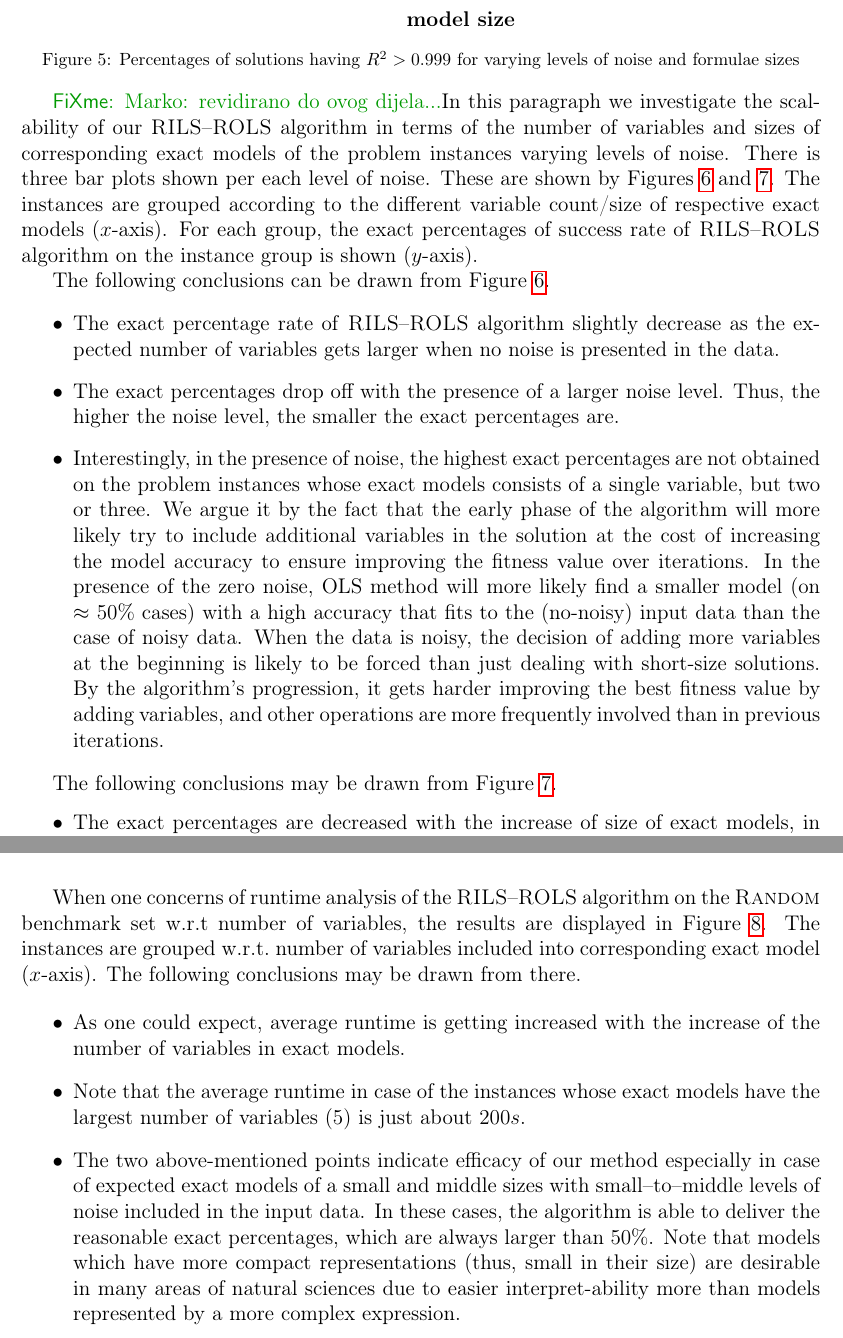
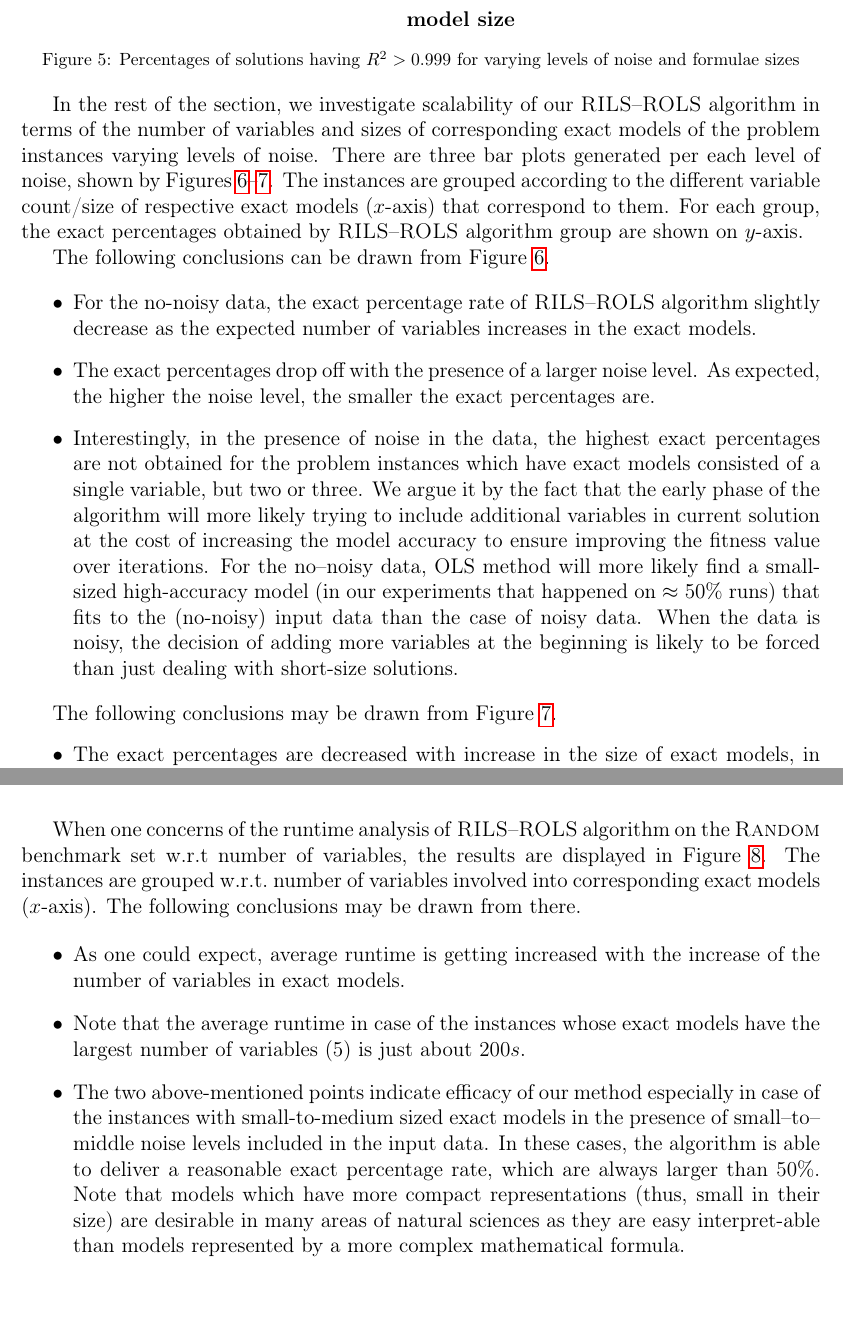
Before and after one commit to kartelj/rils-rols, a LaTeX paper (paper_resources/doc/paper.tex): two parts of pages 25 and 27 of 35, joined at a grey line, cut so that both start at the same text. Compiled offline with pdfLaTeX.

Commit message:
Up to Section 5: revisions

```diff
--- a/paper_resources/doc/paper.tex
+++ b/paper_resources/doc/paper.tex
@@ -938,14 +938,14 @@
 	\label{fig:compR2_noise_size}
 \end{center}
 
-\fxnote{Marko: revidirano do ovog dijela...}In this paragraph we investigate the  scalability of our \textsc{RILS}--\textsc{ROLS} algorithm in terms of the number of variables and sizes of corresponding exact models of the problem instances varying levels of noise. There is three bar plots shown per each level of noise.  These are shown by Figures~\ref{fig:compExact_noise_varcnt} and~\ref{fig:compExact_noise_varsizes}. The instances are grouped according to the different variable count/size of respective exact models ($x$-axis). For each group, the exact percentages of success rate of \textsc{RILS}--\textsc{ROLS} algorithm on the instance group is shown ($y$-axis).
+In the rest of the section,  we investigate scalability of our \textsc{RILS}--\textsc{ROLS} algorithm in terms of the number of variables and sizes of corresponding exact models of the problem instances varying levels of noise. There are three bar plots generated per each level of noise, shown by Figures~\ref{fig:compExact_noise_varcnt}--\ref{fig:compExact_noise_varsizes}. The instances are grouped according to the different variable count/size of respective exact models ($x$-axis) that correspond to them. For each group, the exact percentages obtained by \textsc{RILS}--\textsc{ROLS} algorithm group are shown on $y$-axis.
 
 The following conclusions can be drawn from Figure~\ref{fig:compExact_noise_varcnt}.
 
 \begin{itemize}
-	\item The exact percentage rate of \textsc{RILS}--\textsc{ROLS} algorithm  slightly decrease as the expected number of variables gets larger when no noise is presented in the data.
-	\item The exact percentages drop off with the presence of a larger noise level. Thus, the higher the noise level, the smaller the exact percentages are.
-	\item Interestingly, in the presence of noise, the highest exact percentages are not obtained on the problem instances whose exact models consists of a single variable, but two or three. We argue it by the fact that the early phase of the algorithm will more likely try to include additional variables in the solution at the cost of increasing the model accuracy to ensure improving the fitness value over iterations. In the presence of the zero noise, OLS method will more likely find a smaller model (on $\approx$ 50\% cases) with a high accuracy that fits to the (no-noisy) input data than the case of noisy data. When the data is noisy, the decision of adding more variables at the beginning is likely to be forced than just dealing with short-size solutions. By the algorithm's progression, it gets harder improving the best fitness value by adding variables, and other operations are more frequently involved than in previous iterations. %This conclusion also correlates to the shape of fitness function given by Equation~(\ref{eq:fitness}) where the first two product terms there are already small (close to 1).      \fxnote{TODO: need to be further expanded...}
+	\item For the no-noisy data, the exact percentage rate of \textsc{RILS}--\textsc{ROLS} algorithm  slightly decrease as the expected number of variables increases in the exact models.
+	\item The exact percentages drop off with the presence of a larger noise level. As expected, the higher the noise level, the smaller the exact percentages are.
+	\item Interestingly, in the presence of noise in the data, the highest exact percentages are not obtained for the problem instances which have exact models consisted of a single variable, but two or three. We argue it by the fact that the early phase of the algorithm will more likely trying to include additional variables in current solution at the cost of increasing the model accuracy to ensure improving the fitness value over iterations. For the no--noisy data, OLS method will more likely find a small-sized high-accuracy model (in our experiments that happened on $\approx$ 50\% runs) that fits to the (no-noisy) input data than the case of noisy data. When the data is noisy, the decision of adding more variables at the beginning is likely to be forced than just dealing with short-size solutions. %By the progression of the algorithm, it gets harder improving the best fitness value by adding variables, and other operations are more frequently involved than in previous iterations. %This conclusion also correlates to the shape of fitness function given by Equation~(\ref{eq:fitness}) where the first two product terms there are already small (close to 1).      \fxnote{TODO: need to be further expanded...}
 	%Obtaining an accurate model with a few variables in the presence of a high level of nose in the data
 \end{itemize}
 
@@ -976,6 +976,6 @@
 
 The  following conclusions may be drawn from Figure~\ref{fig:compExact_noise_varsizes}.
 \begin{itemize}
-	\item The exact percentages are decreased with the increase of size of exact models, in case of any level of noise utilized on the target values.  %within the input data.
-	\item The highest exact percentages, which are higher than 70\%, are noticed for the small-sized problem instances  (the size ranges from 3 to 7) exact models. However, for the same sizes, for noisy data, these percentages are significantly lower; for example, in case of models of size 7 and the level of noise of 0.001 and 0.01, the exact percentages obtained are 20\% and 10\%, respectively.
+	\item The exact percentages are decreased with increase in  the size of exact models, in case of any level of noise utilized on the target values.  %within the input data.
+	\item The highest exact percentages, which are larger than 70\%, are noticed in case of the small-sized problem instances  (the size of models ranges from 3 to 7). However, for the same sizes, for noisy data, these percentages are significantly lower; for example, in case of the instances whose exact models are of size 7 when utilizing the level of noise of 0.001 and 0.01, the exact percentages obtained are 20\% and 10\%, respectively.
 
@@ -1005,12 +1005,12 @@
 	\label{fig:compExact_noise_varsizes}
 \end{figure}
 
-When one concerns of runtime analysis of the \textsc{RILS}--\textsc{ROLS} algorithm on the \textsc{Random} benchmark set w.r.t\ number of variables, the results are displayed in Figure~\ref{fig:runtime_rils_rols}. The instances are grouped w.r.t.\ number of variables included into corresponding exact model ($x$-axis). The following conclusions may be drawn from there.
+When one concerns of the runtime analysis of \textsc{RILS}--\textsc{ROLS} algorithm on the \textsc{Random} benchmark set w.r.t\ number of variables, the results are displayed in Figure~\ref{fig:runtime_rils_rols}. The instances are grouped w.r.t.\ number of variables involved into corresponding exact models ($x$-axis). The following conclusions may be drawn from there.
 
 \begin{itemize}
 	\item As one could expect, average runtime is getting increased with the increase of the number of variables in exact models.
 	\item Note that the average runtime in case of the instances whose exact models have the largest number of variables (5) is just about 200$s$.
-	\item The two above-mentioned points indicate efficacy of our method especially in case of expected exact models of a small and middle sizes with small--to--middle levels of noise included in the input data. In these cases, the algorithm is able to deliver the reasonable exact percentages, which are always larger than 50\%. Note that models which have more compact representations (thus, small in their size) are desirable in many areas of natural sciences due to easier interpret-ability more than models represented by a more complex expression.
+	\item The two above-mentioned points indicate efficacy of our method especially in case of the instances with small-to-medium sized exact models in the presence of small--to--middle noise levels included in the input data. In these cases, the algorithm is able to deliver a reasonable exact percentage rate, which are always larger than 50\%. Note that models which have more compact representations (thus, small in their size) are desirable in many areas of natural sciences as they are easy interpret-able than models represented by a more complex mathematical formula.
 \end{itemize}
 
 \begin{figure}[H]
```
Also changed, not shown: paper_resources/doc/paper.tex (8 more changed lines).
